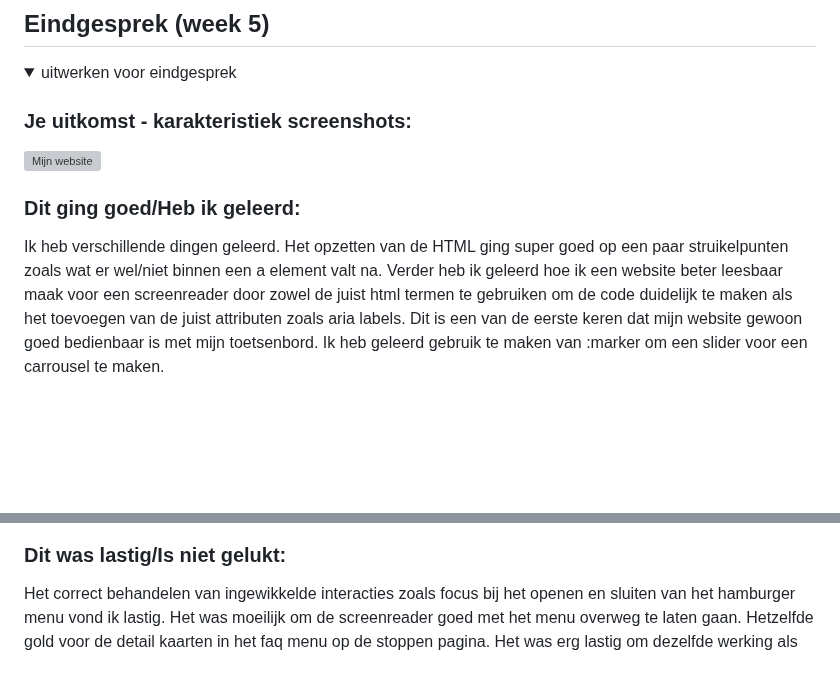
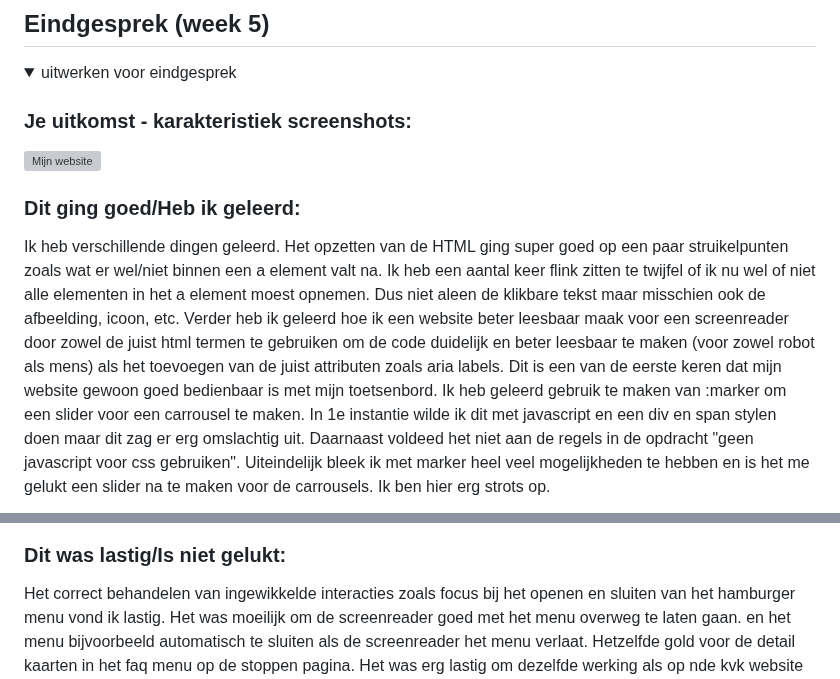
Before and after one commit to Ruud138/FED, a Markdown page: README.md, 2 parts joined by grey strips. Rendered like a GitHub page; folded sections open; blank space fills up the shorter version; grey boxes are pictures that could not be loaded.

```diff
--- a/README.md
+++ b/README.md
@@ -199,7 +199,7 @@ De grootste taak die nu nog voor mij ligt is het correct en volledig bedienbaar
 
 
   ### Dit ging goed/Heb ik geleerd:
-  Ik heb verschillende dingen geleerd. Het opzetten van de HTML ging super goed op een paar struikelpunten zoals wat er wel/niet binnen een a element valt na.
-  Verder heb ik geleerd hoe ik een website beter leesbaar maak voor een screenreader door zowel de juist html termen te gebruiken om de code duidelijk te maken als het toevoegen van de juist attributen zoals aria labels. Dit is een van de eerste keren dat mijn website gewoon goed bedienbaar is met mijn toetsenbord.
-  Ik heb geleerd gebruik te maken van :marker om een slider voor een carrousel te maken.
+  Ik heb verschillende dingen geleerd. Het opzetten van de HTML ging super goed op een paar struikelpunten zoals wat er wel/niet binnen een a element valt na. Ik heb een aantal keer flink zitten te twijfel of ik nu wel of niet alle elementen in het a element moest opnemen. Dus niet aleen de klikbare tekst maar misschien ook de afbeelding, icoon, etc.
+  Verder heb ik geleerd hoe ik een website beter leesbaar maak voor een screenreader door zowel de juist html termen te gebruiken om de code duidelijk en beter leesbaar te maken (voor zowel robot als mens) als het toevoegen van de juist attributen zoals aria labels. Dit is een van de eerste keren dat mijn website gewoon goed bedienbaar is met mijn toetsenbord.
+  Ik heb geleerd gebruik te maken van :marker om een slider voor een carrousel te maken. In 1e instantie wilde ik dit met javascript en een div en span stylen doen maar dit zag er erg omslachtig uit. Daarnaast voldeed het niet aan de regels in de opdracht "geen javascript voor css gebruiken". Uiteindelijk bleek ik met marker heel veel mogelijkheden te hebben en is het me gelukt een slider na te maken voor de carrousels. Ik ben hier erg strots op.
 
@@ -207,5 +208,5 @@ De grootste taak die nu nog voor mij ligt is het correct en volledig bedienbaar
 
 
   ### Dit was lastig/Is niet gelukt:
-  Het correct behandelen van ingewikkelde interacties zoals focus bij het openen en sluiten van het hamburger menu vond ik lastig. Het was moeilijk om de screenreader goed met het menu overweg te laten gaan.
+  Het correct behandelen van ingewikkelde interacties zoals focus bij het openen en sluiten van het hamburger menu vond ik lastig. Het was moeilijk om de screenreader goed met het menu overweg te laten gaan. en het menu bijvoorbeeld automatisch te sluiten als de screenreader het menu verlaat.
   Hetzelfde gold voor de detail kaarten in het faq menu op de stoppen pagina. Het was erg lastig om dezelfde werking als op nde kvk website na te maken maar volgensmij is het mij redelijk goed gelukt met de events van focusin en focusout.
```
Also changed, not shown: other parts of README.md (+8 -1 lines).
